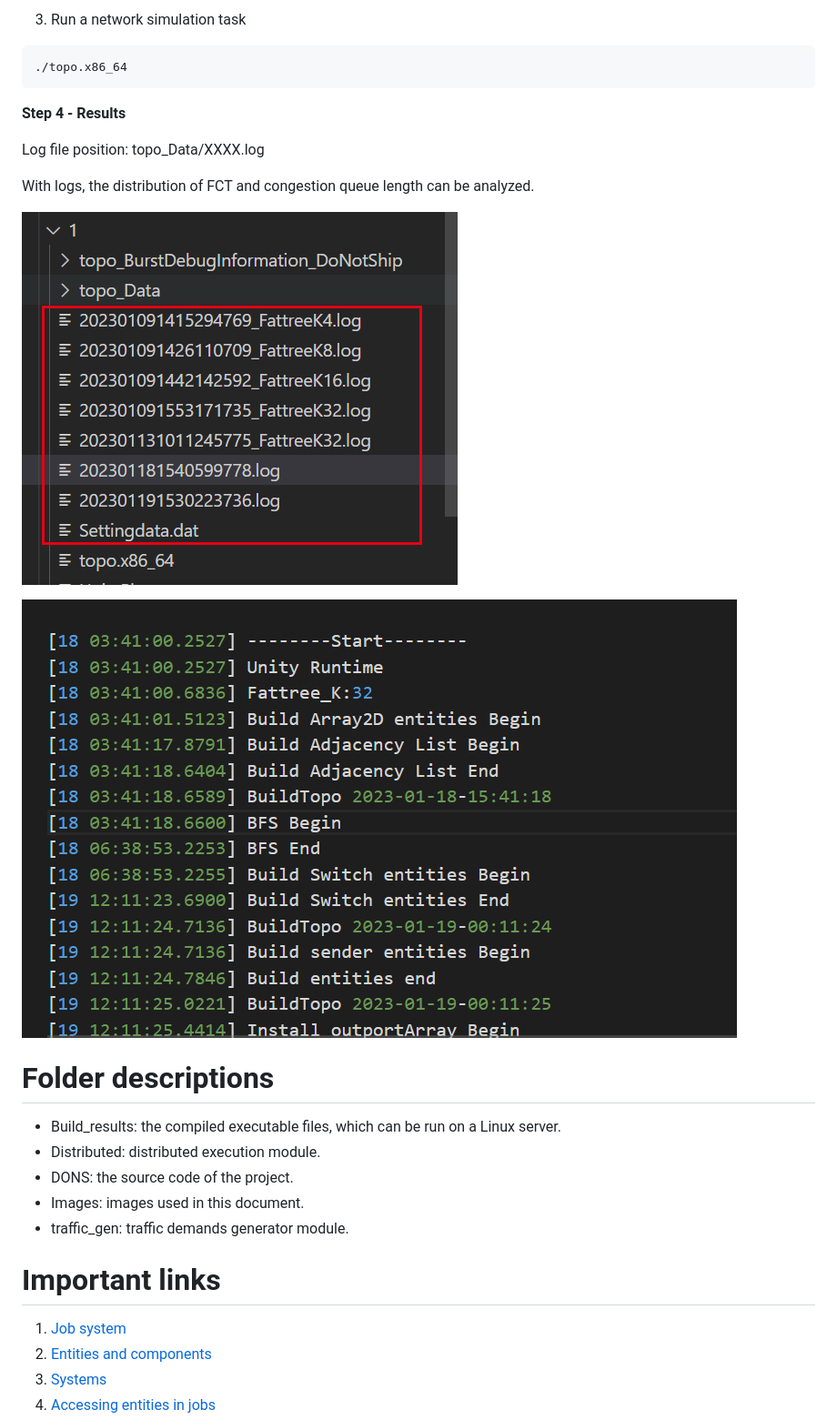
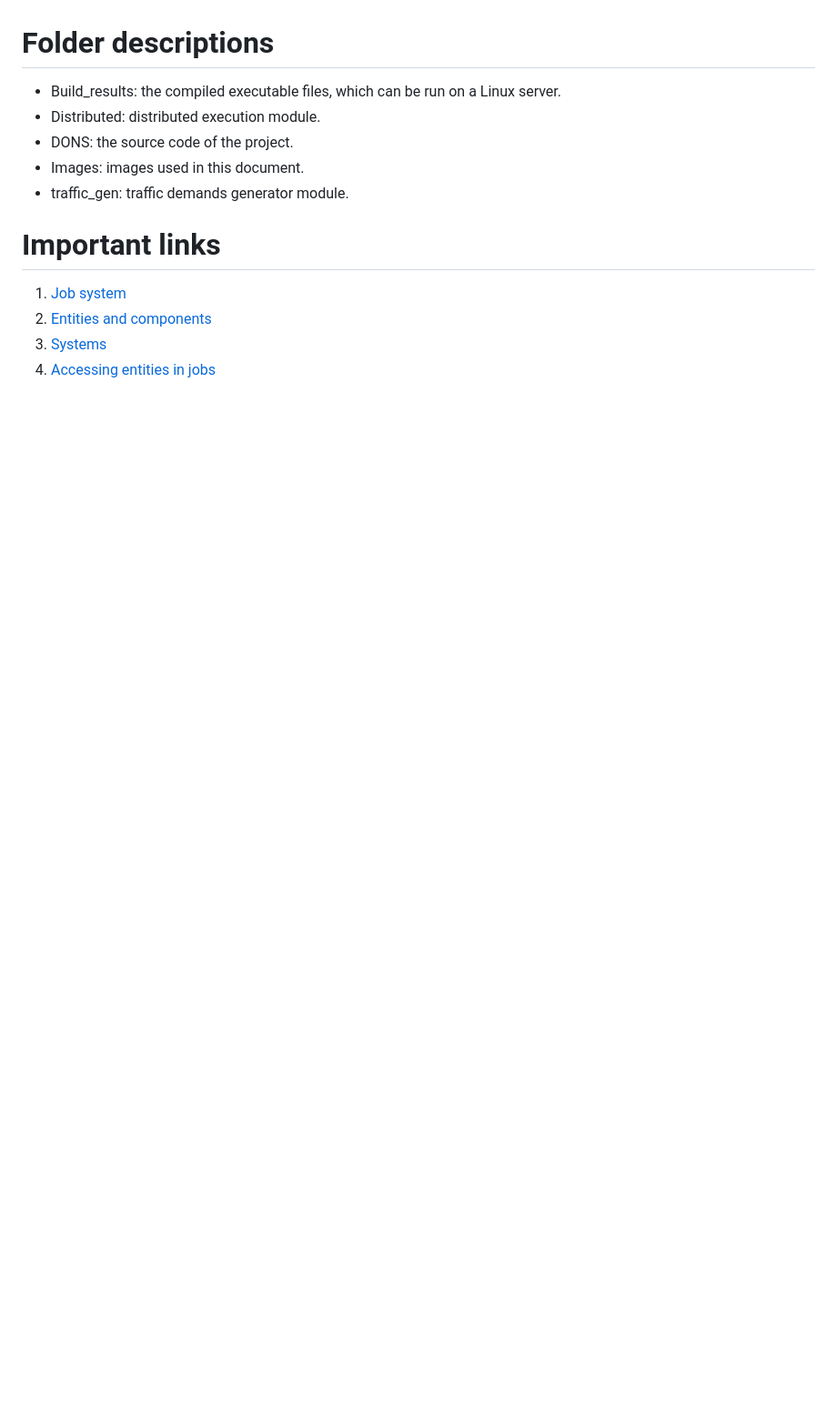
Before and after one commit to dons2023/Data-Oriented-Network-Simulator, a Markdown page: README.md, the part around one of its changes. Shown at 91% size. Rendered like a GitHub page; blank space fills up the shorter version.

````diff
--- a/README.md
+++ b/README.md
@@ -92,22 +45,3 @@ Edit it to set the scale of the topology.
-3. Run a network simulation task
-
-  ```
-  ./topo.x86_64
-  ```
-
-
-
-**Step 4 - Results**
-
-Log file position: topo_Data/XXXX.log
-
-With logs, the distribution of FCT and congestion queue length can be analyzed.
-
-![2](Images/image-20230207152628191.png)
-
-![2](Images/image-20230207152658318.png)
-
-
 # Folder descriptions
 - Build_results: the compiled executable files, which can be run on a Linux server.
 - Distributed: distributed execution module.
````
Also changed, not shown: other parts of README.md (+0 -47 lines).
